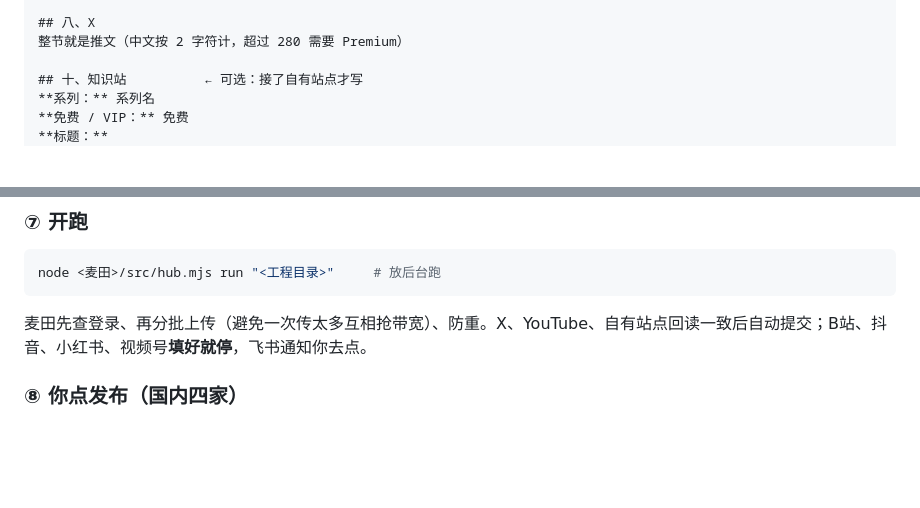
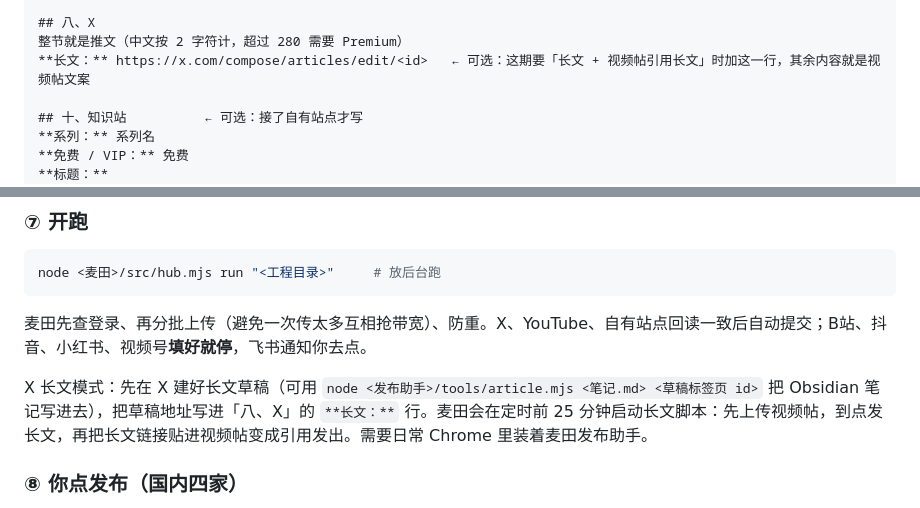
Before and after one commit to 0x-IHRR/Maitenn-Bit-Matrix, a Markdown page: skills/maitian-publish/SKILL.md, 2 parts joined by grey strips. GitHub-like rendering; blank space fills up the shorter version.

```diff
--- a/skills/maitian-publish/SKILL.md
+++ b/skills/maitian-publish/SKILL.md
@@ -77,6 +77,7 @@ description: 麦田工作台的发布流程：把一条剪好的成片，整理
 
 ## 八、X
 整节就是推文（中文按 2 字符计，超过 280 需要 Premium）
+**长文：** https://x.com/compose/articles/edit/<id>   ← 可选：这期要「长文 + 视频帖引用长文」时加这一行，其余内容就是视频帖文案
 
 ## 十、知识站          ← 可选：接了自有站点才写
 **系列：** 系列名
@@ -139,6 +140,8 @@ node <麦田>/src/hub.mjs run "<工程目录>"     # 放后台跑
 
 麦田先查登录、再分批上传（避免一次传太多互相抢带宽）、防重。X、YouTube、自有站点回读一致后自动提交；B站、抖音、小红书、视频号**填好就停**，飞书通知你去点。
 
+X 长文模式：先在 X 建好长文草稿（可用 `node <发布助手>/tools/article.mjs <笔记.md> <草稿标签页 id>` 把 Obsidian 笔记写进去），把草稿地址写进「八、X」的 `**长文：**` 行。麦田会在定时前 25 分钟启动长文脚本：先上传视频帖，到点发长文，再把长文链接贴进视频帖变成引用发出。需要日常 Chrome 里装着麦田发布助手。
+
 ### ⑧ 你点发布（国内四家）
 
 点之前检查：能勾原创的都勾上（视频号「声明原创」、小红书「原创声明」、B站创作声明）；定时时间对不对。点完以后去作品管理页看一眼平台记录的定时——视频号偶尔会被改成别的时间，麦田取链接时也会比对并报警。
```
Also changed, not shown: README.md (+16 -5 lines), docs/screenshots/board.jpg (added), docs/screenshots/calendar.jpg (added), docs/screenshots/convert.jpg (added), docs/screenshots/episode.jpg (added), docs/screenshots/mobile.jpg (added), docs/screenshots/traffic.jpg (added), 11 other files.
